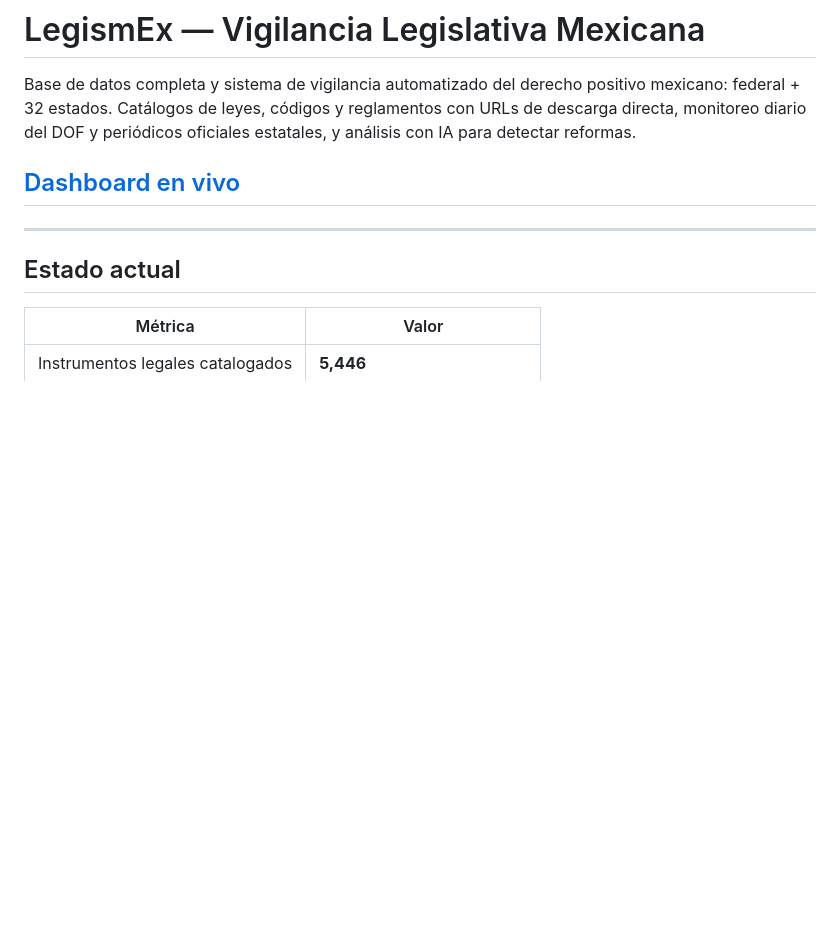
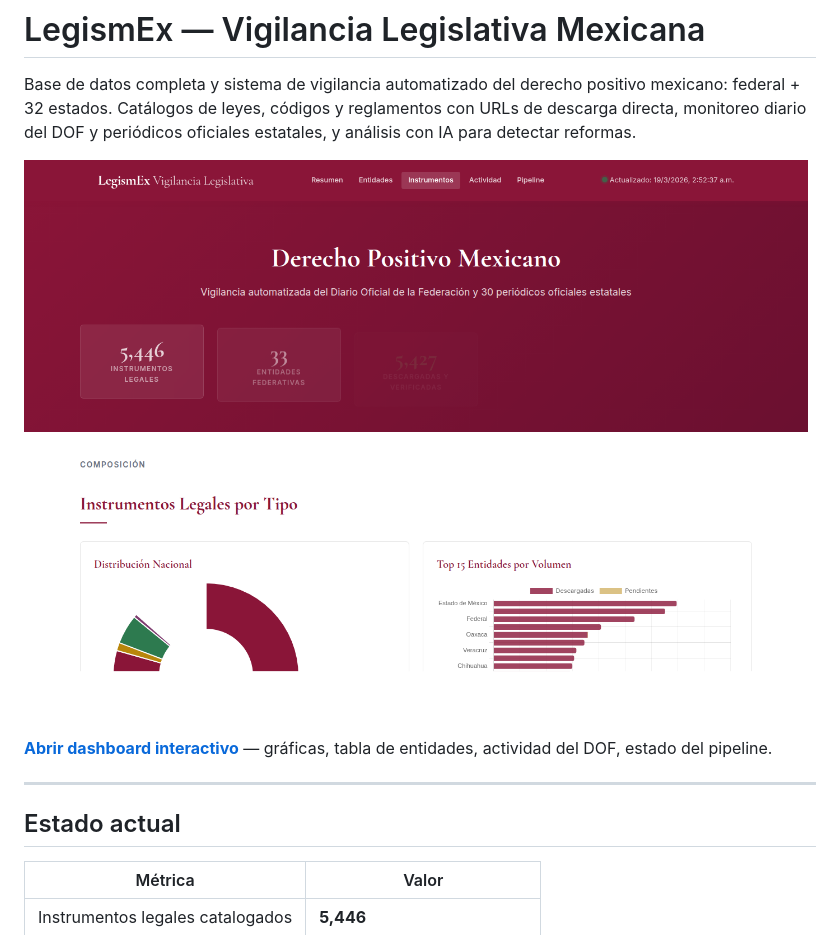
Before and after one commit to PhilippeWhaat/LegismEx, a Markdown page: README.md, the part around the change. Rendered like a GitHub page; pictures changed too: assets/dashboard-preview.png (added); blank space fills up the shorter version.

Commit message:
Agregar preview del dashboard como banner clickeable en README

```diff
--- a/README.md
+++ b/README.md
@@ -2,7 +2,9 @@
 
 Base de datos completa y sistema de vigilancia automatizado del derecho positivo mexicano: federal + 32 estados. Catálogos de leyes, códigos y reglamentos con URLs de descarga directa, monitoreo diario del DOF y periódicos oficiales estatales, y análisis con IA para detectar reformas.
 
-## [Dashboard en vivo](https://philippewhaat.github.io/DerIAMex/)
+[![Dashboard de Vigilancia Legislativa](assets/dashboard-preview.png)](https://philippewhaat.github.io/DerIAMex/)
+
+**[Abrir dashboard interactivo](https://philippewhaat.github.io/DerIAMex/)** — gráficas, tabla de entidades, actividad del DOF, estado del pipeline.
 
 ---
 
```
